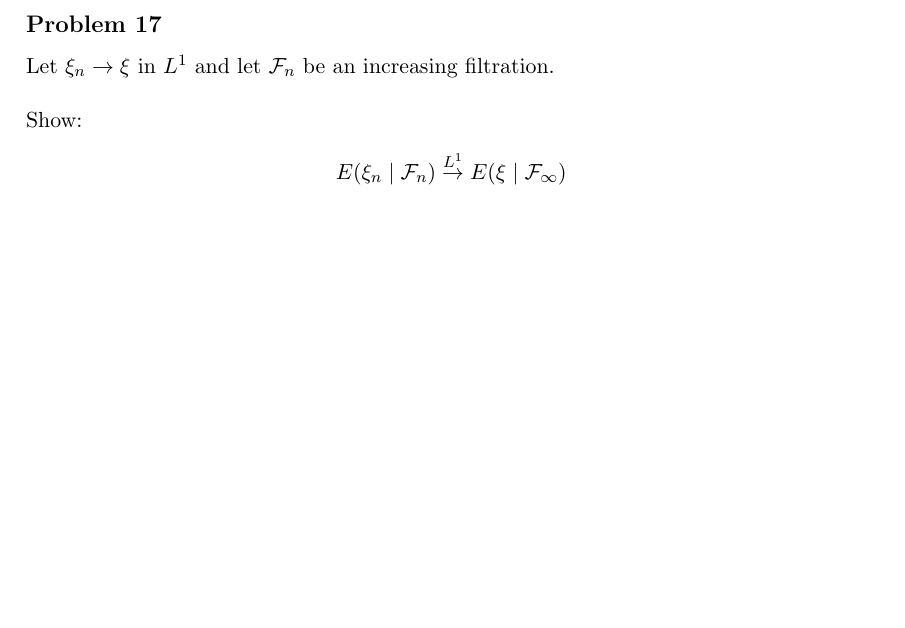
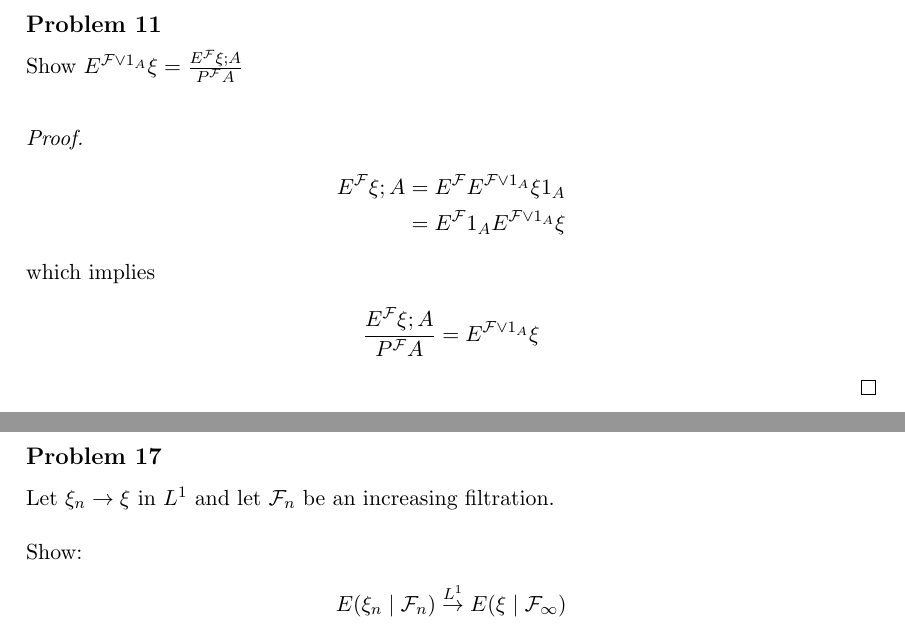
Before and after one commit to OskarAllerslev/Open-Probability-Problem-, a LaTeX document (foundation_of_modern.tex): part of page 7 of 7 before the commit and two parts of pages 7 and 8 of 8 after it, the two joined at a grey line, cut so that both start at the same text, the shorter picture padded with empty space. Compiled offline with pdfLaTeX.

Commit message:
enkelt opgave

```diff
--- a/foundation_of_modern.tex
+++ b/foundation_of_modern.tex
@@ -291,6 +291,24 @@ Define the push forward / law of $\xi$ as $\mu_\xi = P \circ \xi^{-1}$ or rather
 \end{align}
 \end{proof}
 
+
+\newpage
+\section*{Conditioning and disintegration}
+
+\subsection*{Problem 11}
+Show $E^{\mathcal{F} \vee 1_{A}}\xi = \frac{E^\mathcal{F}\xi;A}{P^\mathcal{F}A}$
+\\
+\begin{proof}
+\begin{align*}
+	E^\mathcal{F} \xi ; A &= E^\mathcal{F} E^{\mathcal{F} \vee 1_{A}}\xi 1_{A}\\
+	&= E^\mathcal{F}1_A E^{\mathcal{F} \vee 1_{A}}\xi
+\end{align*}
+which implies
+\begin{align*}
+	\frac{E^\mathcal{F} \xi ; A}{P^\mathcal{F}A}&=  E^{\mathcal{F} \vee 1_{A}}\xi
+\end{align*}
+\end{proof}
+
 \newpage
 \section*{Optimal times and martingales}
 \subsection*{Problem 17}
```
Also changed, not shown: foundation_of_modern.pdf, 4 other files.
